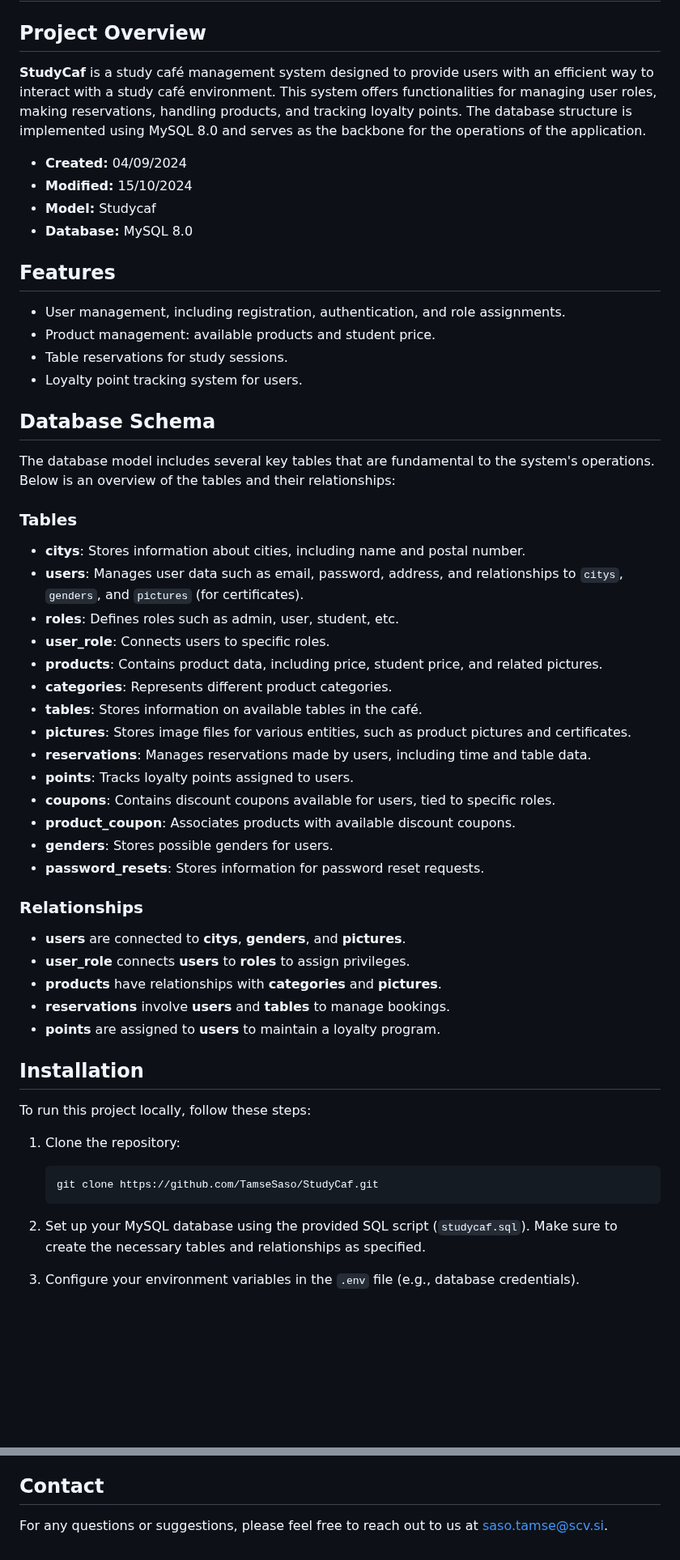
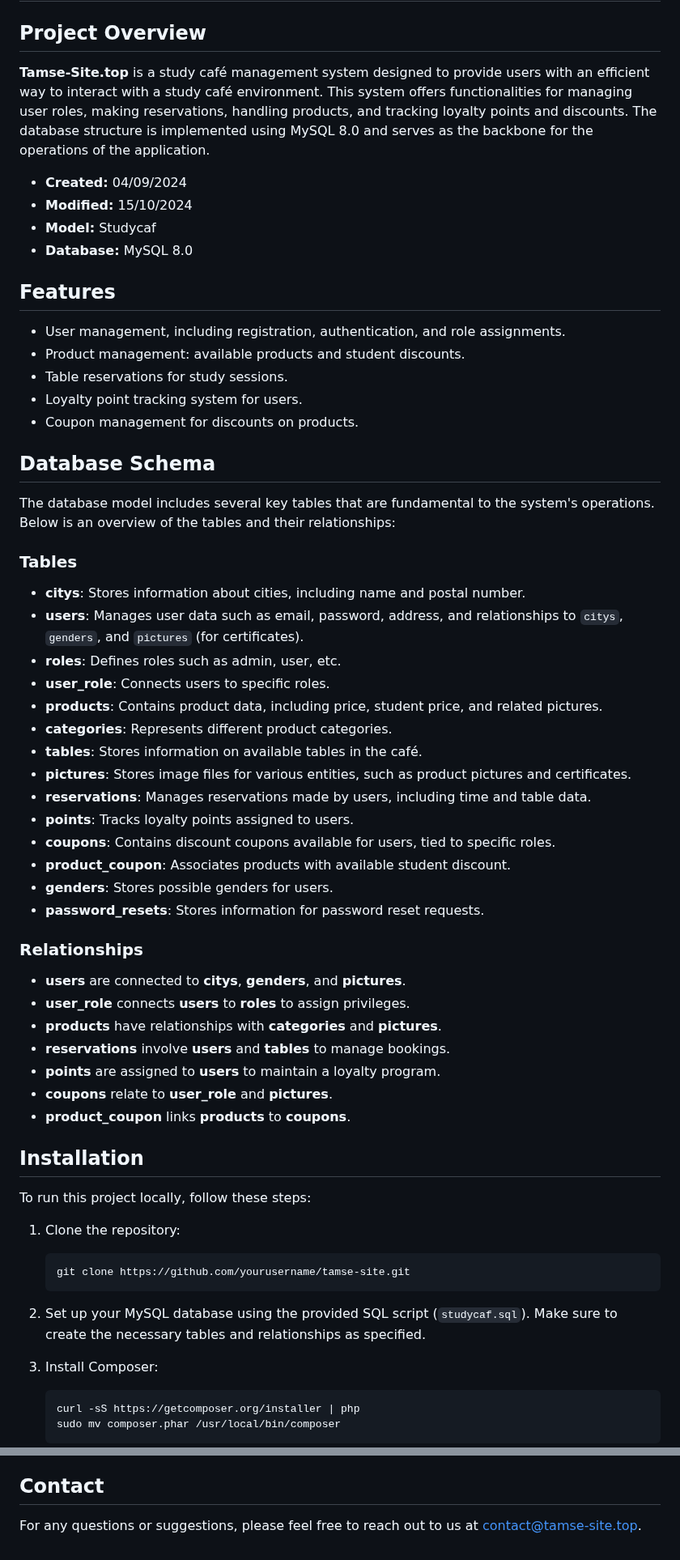
Before and after one commit to TamseSaso/StudyCaf, a Markdown page: README.md, 2 parts joined by grey strips. Shown at 81% size. Rendered like a GitHub page; blank space fills up the shorter version.

````diff
--- a/README.md
+++ b/README.md
@@ -2,7 +2,7 @@
 
 ## Project Overview
 
-**StudyCaf** is a study café management system designed to provide users with an efficient way to interact with a study café environment. This system offers functionalities for managing user roles, making reservations, handling products, and tracking loyalty points. The database structure is implemented using MySQL 8.0 and serves as the backbone for the operations of the application.
+**Tamse-Site.top** is a study café management system designed to provide users with an efficient way to interact with a study café environment. This system offers functionalities for managing user roles, making reservations, handling products, and tracking loyalty points and discounts. The database structure is implemented using MySQL 8.0 and serves as the backbone for the operations of the application.
 
 - **Created:** 04/09/2024
 - **Modified:** 15/10/2024
@@ -12,9 +12,10 @@
 ## Features
 
 - User management, including registration, authentication, and role assignments.
-- Product management: available products and student price.
+- Product management: available products and student discounts.
 - Table reservations for study sessions.
 - Loyalty point tracking system for users.
+- Coupon management for discounts on products.
 
 ## Database Schema
 
@@ -24,7 +25,7 @@ The database model includes several key tables that are fundamental to the syste
 
 - **citys**: Stores information about cities, including name and postal number.
 - **users**: Manages user data such as email, password, address, and relationships to `citys`, `genders`, and `pictures` (for certificates).
-- **roles**: Defines roles such as admin, user, student, etc.
+- **roles**: Defines roles such as admin, user, etc.
 - **user_role**: Connects users to specific roles.
 - **products**: Contains product data, including price, student price, and related pictures.
 - **categories**: Represents different product categories.
@@ -33,7 +34,7 @@ The database model includes several key tables that are fundamental to the syste
 - **reservations**: Manages reservations made by users, including time and table data.
 - **points**: Tracks loyalty points assigned to users.
 - **coupons**: Contains discount coupons available for users, tied to specific roles.
-- **product_coupon**: Associates products with available discount coupons.
+- **product_coupon**: Associates products with available student discount.
 - **genders**: Stores possible genders for users.
 - **password_resets**: Stores information for password reset requests.
 
@@ -44,6 +45,8 @@ The database model includes several key tables that are fundamental to the syste
 - **products** have relationships with **categories** and **pictures**.
 - **reservations** involve **users** and **tables** to manage bookings.
 - **points** are assigned to **users** to maintain a loyalty program.
+- **coupons** relate to **user_role** and **pictures**.
+- **product_coupon** links **products** to **coupons**.
 
 ## Installation
 
@@ -51,10 +54,14 @@ To run this project locally, follow these steps:
 
 1. Clone the repository:
    ```bash
-   git clone https://github.com/TamseSaso/StudyCaf.git
+   git clone https://github.com/yourusername/tamse-site.git
    ```
 
 2. Set up your MySQL database using the provided SQL script (`studycaf.sql`). Make sure to create the necessary tables and relationships as specified.
 
-3. Configure your environment variables in the `.env` file (e.g., database credentials).
+3. Install Composer:
+   ```bash
+   curl -sS https://getcomposer.org/installer | php
+   sudo mv composer.phar /usr/local/bin/composer
+   ```
 
@@ -98,4 +117,4 @@ This project is licensed under the MIT License. See the [LICENSE](LICENSE) file
 
 ## Contact
 
-For any questions or suggestions, please feel free to reach out to us at [saso.tamse@scv.si](mailto:saso.tamse@scv.si).
+For any questions or suggestions, please feel free to reach out to us at [contact@tamse-site.top](mailto:contact@tamse-site.top).
````
Also changed, not shown: other parts of README.md (+14 -2 lines).
